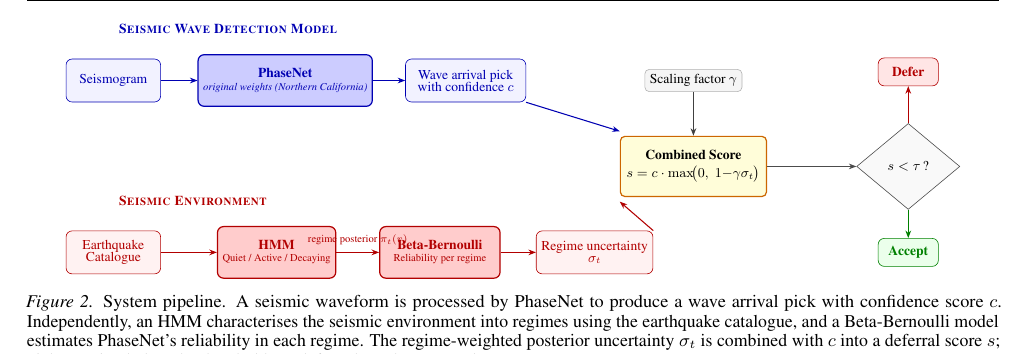
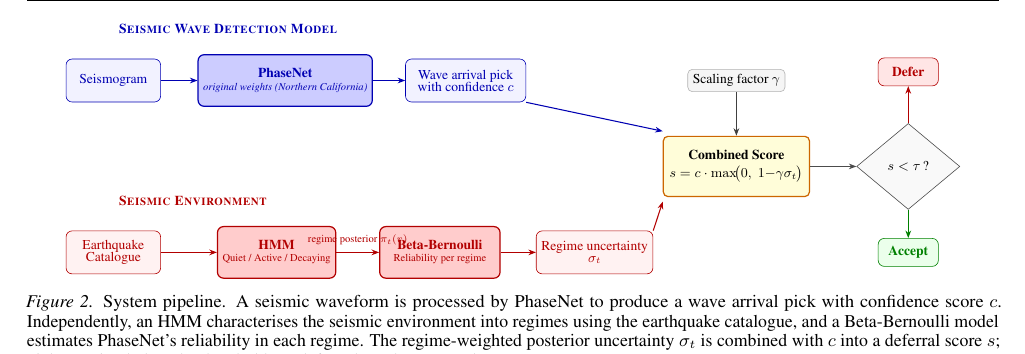
Before and after one commit to ya325icacuk/seismic-phase-picking, a LaTeX paper (paper/main.tex, which reads paper/sections/method.tex): part of page 4 of 13, cut so that both start at the same text. Compiled offline with pdfLaTeX.

Commit message:
Shift Combined Score box and gamma parameter 1 unit right to x=14.5
Co-Authored-By: Claude Opus 4.6 <noreply@anthropic.com>

```diff
--- a/paper/sections/method.tex
+++ b/paper/sections/method.tex
@@ -67,11 +67,11 @@
 \draw[redarrow] (bb) -- (sigma);
 % ===================== CONVERGENCE =====================
 % Combined score
-\node[scorebox] (cs) at (13.5, 1)
+\node[scorebox] (cs) at (14.5, 1)
     {\textbf{Combined Score}\\[2pt]
      $s = c \cdot \max\!\bigl(0,\; 1 {-} \gamma \sigma_t\bigr)$};
 % Gamma parameter
-\node[parambox, minimum width=2cm] (gamma) at (13.5, 3)
+\node[parambox, minimum width=2cm] (gamma) at (14.5, 3)
     {Scaling factor $\gamma$};
 \draw[grayarrow] (gamma) -- (cs);
 % Blue: pick -> straight diagonal to combined score
```
